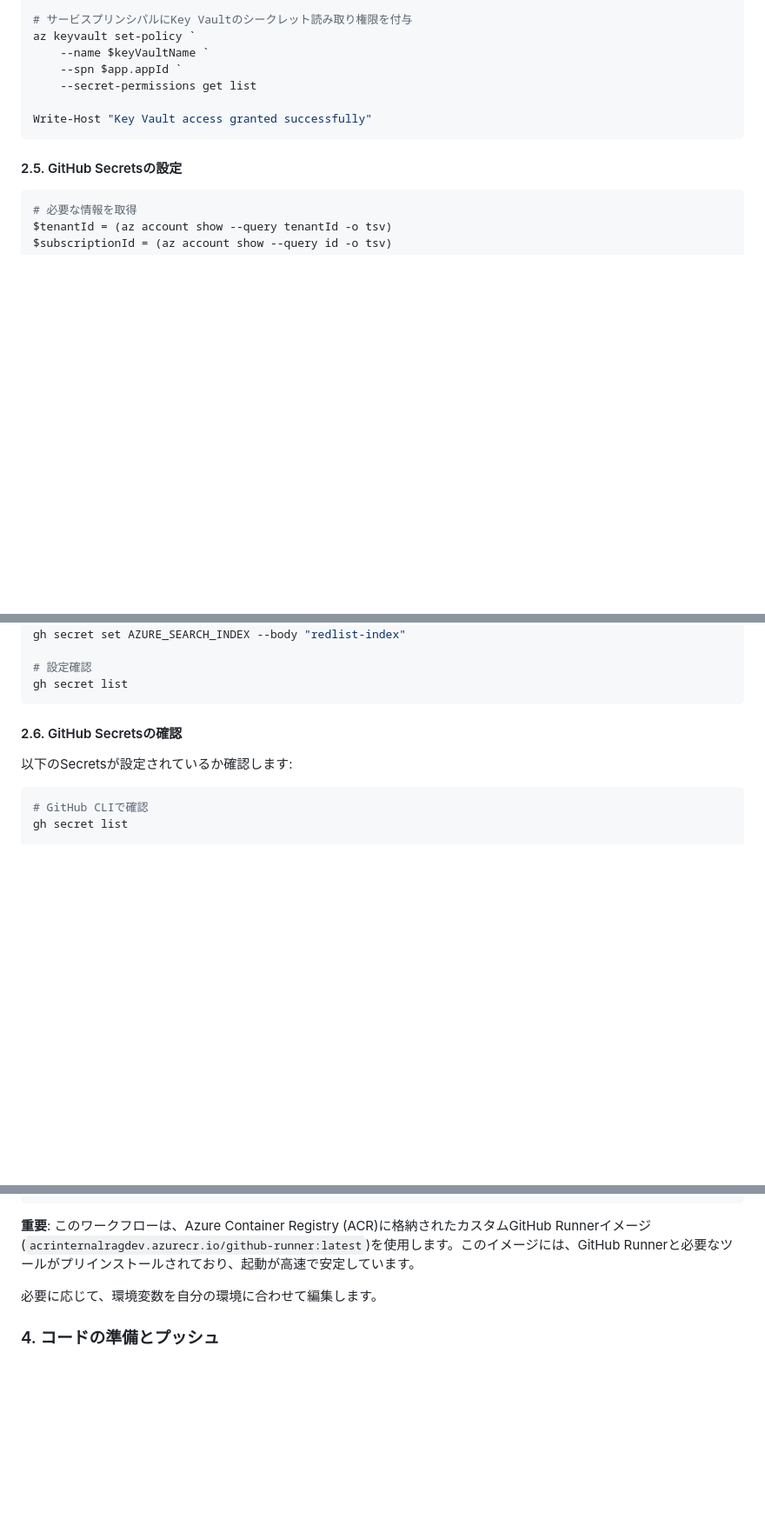
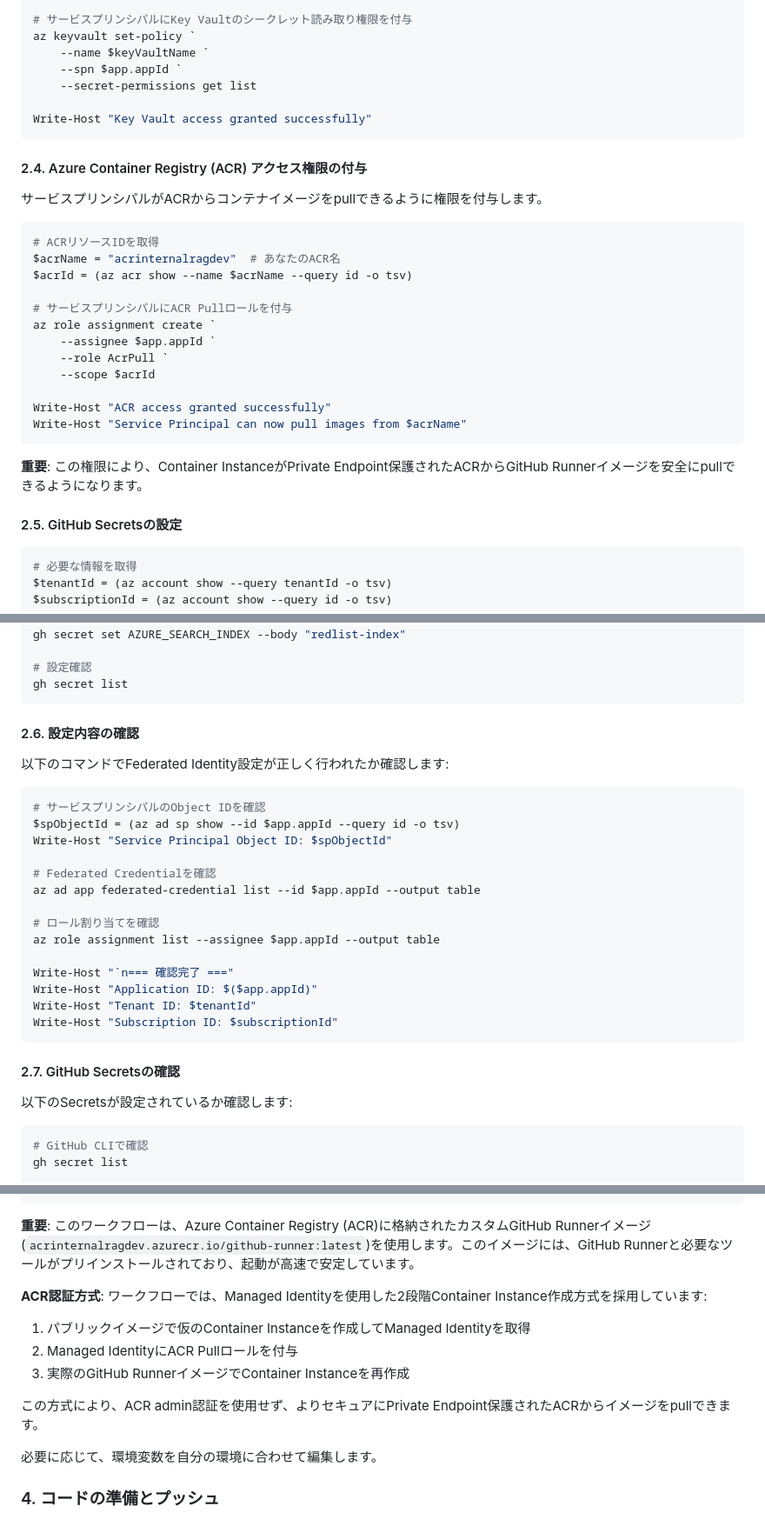
Before and after one commit to matakaha/internal_rag_Application_sample_repo, a Markdown page: docs/step04-deploy-app.md, 3 parts joined by grey strips. Shown: that part at 87% size. GitHub-like rendering; blank space fills up the shorter version.

Commit message:
docs: Add ACR access configuration and verification steps for Service Principal

````diff
--- a/docs/step04-deploy-app.md
+++ b/docs/step04-deploy-app.md
@@ -134,6 +134,27 @@ az keyvault set-policy `
 Write-Host "Key Vault access granted successfully"
 ```
 
+#### 2.4. Azure Container Registry (ACR) アクセス権限の付与
+
+サービスプリンシパルがACRからコンテナイメージをpullできるように権限を付与します。
+
+```powershell
+# ACRリソースIDを取得
+$acrName = "acrinternalragdev"  # あなたのACR名
+$acrId = (az acr show --name $acrName --query id -o tsv)
+
+# サービスプリンシパルにACR Pullロールを付与
+az role assignment create `
+    --assignee $app.appId `
+    --role AcrPull `
+    --scope $acrId
+
+Write-Host "ACR access granted successfully"
+Write-Host "Service Principal can now pull images from $acrName"
+```
+
+**重要**: この権限により、Container InstanceがPrivate Endpoint保護されたACRからGitHub Runnerイメージを安全にpullできるようになります。
+
 #### 2.5. GitHub Secretsの設定
 
 ```powershell
@@ -163,7 +184,28 @@ gh secret set AZURE_SEARCH_INDEX --body "redlist-index"
 gh secret list
 ```
 
-#### 2.6. GitHub Secretsの確認
+#### 2.6. 設定内容の確認
+
+以下のコマンドでFederated Identity設定が正しく行われたか確認します:
+
+```powershell
+# サービスプリンシパルのObject IDを確認
+$spObjectId = (az ad sp show --id $app.appId --query id -o tsv)
+Write-Host "Service Principal Object ID: $spObjectId"
+
+# Federated Credentialを確認
+az ad app federated-credential list --id $app.appId --output table
+
+# ロール割り当てを確認
+az role assignment list --assignee $app.appId --output table
+
+Write-Host "`n=== 確認完了 ==="
+Write-Host "Application ID: $($app.appId)"
+Write-Host "Tenant ID: $tenantId"
+Write-Host "Subscription ID: $subscriptionId"
+```
+
+#### 2.7. GitHub Secretsの確認
 
 以下のSecretsが設定されているか確認します:
 
@@ -200,6 +242,13 @@ env:
 ```
 
 **重要**: このワークフローは、Azure Container Registry (ACR)に格納されたカスタムGitHub Runnerイメージ(`acrinternalragdev.azurecr.io/github-runner:latest`)を使用します。このイメージには、GitHub Runnerと必要なツールがプリインストールされており、起動が高速で安定しています。
+
+**ACR認証方式**: ワークフローでは、Managed Identityを使用した2段階Container Instance作成方式を採用しています:
+1. パブリックイメージで仮のContainer Instanceを作成してManaged Identityを取得
+2. Managed IdentityにACR Pullロールを付与
+3. 実際のGitHub RunnerイメージでContainer Instanceを再作成
+
+この方式により、ACR admin認証を使用せず、よりセキュアにPrivate Endpoint保護されたACRからイメージをpullできます。
 
 必要に応じて、環境変数を自分の環境に合わせて編集します。
 
````
